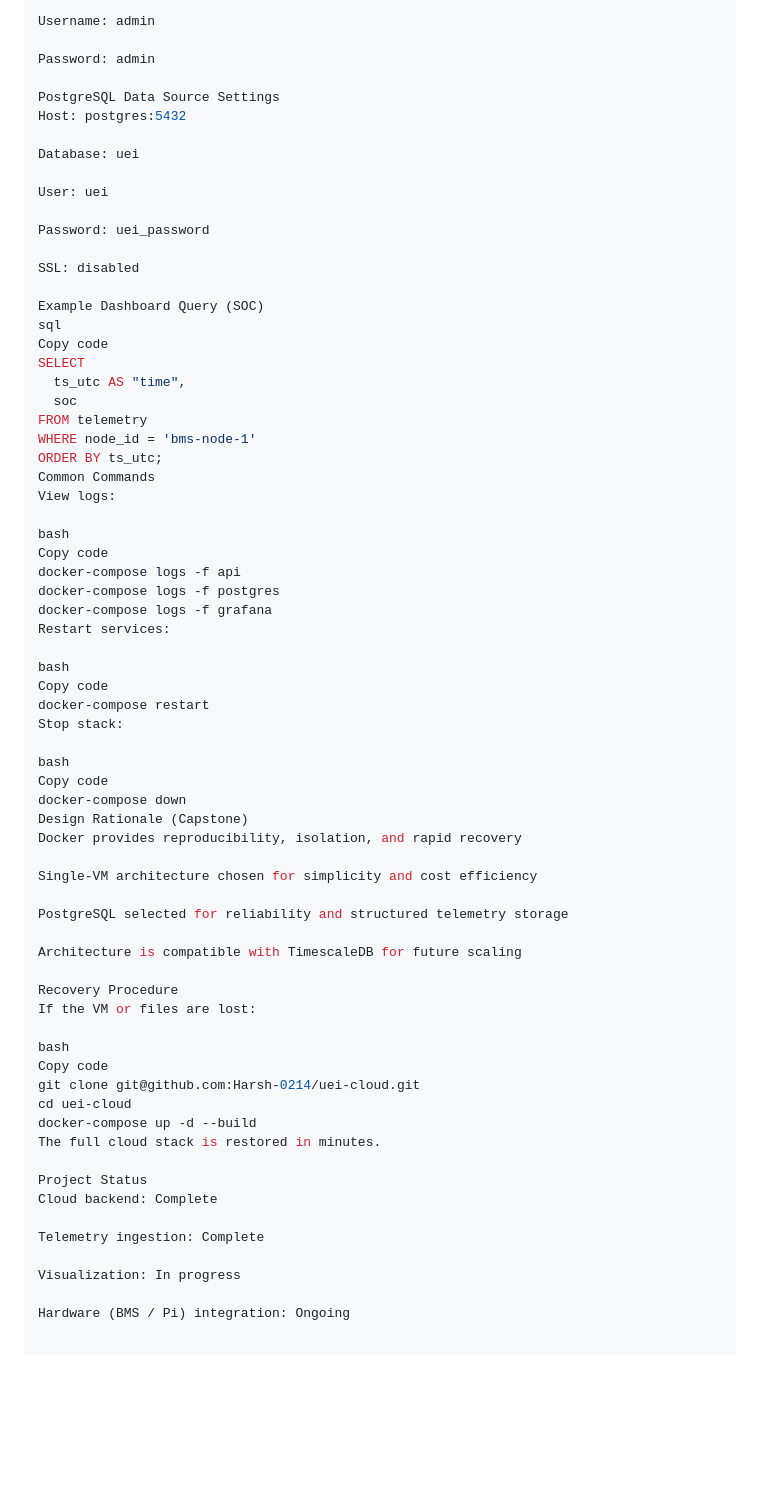
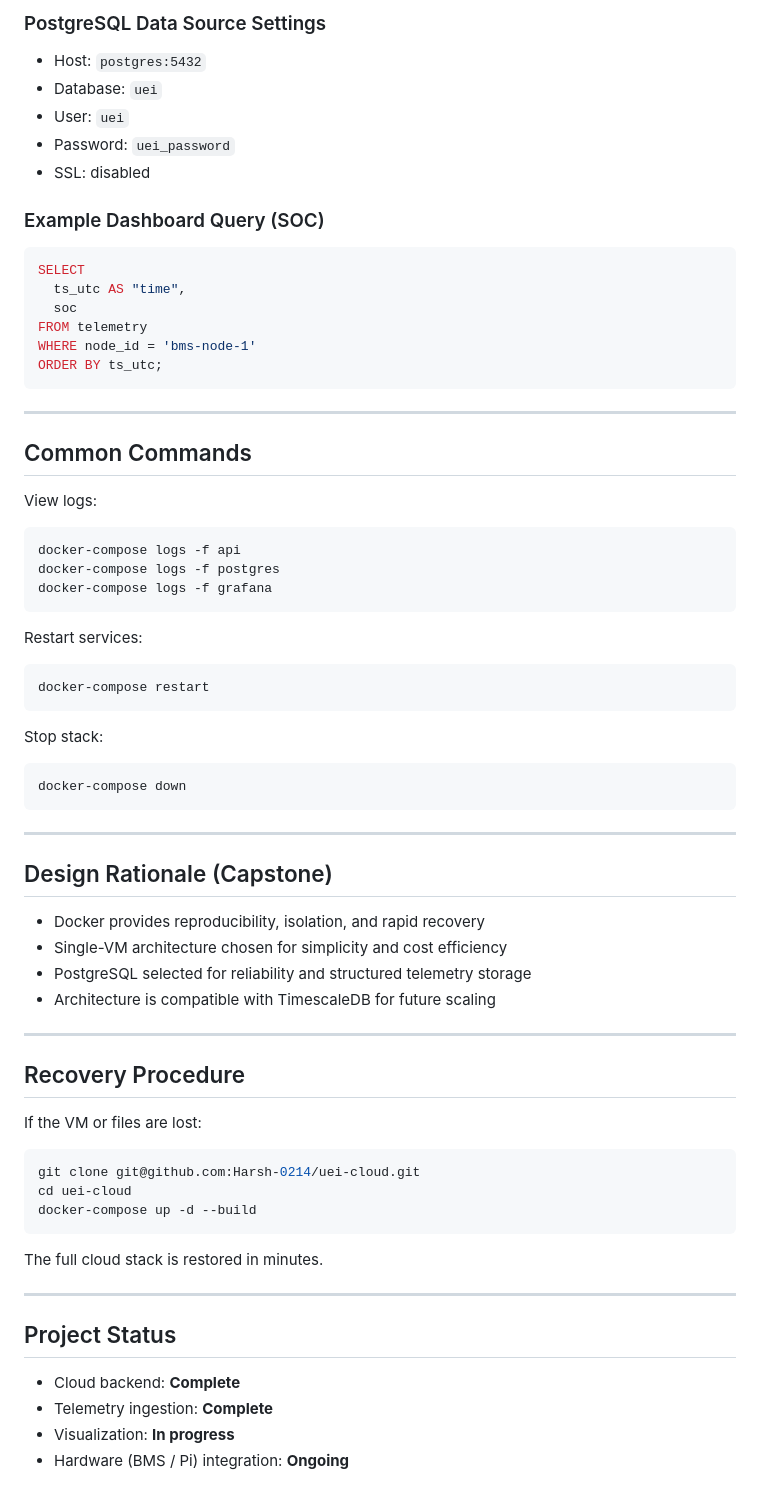
Before and after one commit to Harsh-0214/uei-cloud, a Markdown page: README.md, the part around one of its changes. Rendered like a GitHub page; blank space fills up the shorter version.

Commit message:
Refactor README for improved structure and clarity
Updated README to enhance clarity and organization, including changes to sections on Data Flow, Core Technologies, and Project Status.

````diff
--- a/README.md
+++ b/README.md
@@ -134,70 +148,70 @@ Default credentials:
 
-Username: admin
+### PostgreSQL Data Source Settings
+- Host: `postgres:5432`
+- Database: `uei`
+- User: `uei`
+- Password: `uei_password`
+- SSL: disabled
 
-Password: admin
-
-PostgreSQL Data Source Settings
-Host: postgres:5432
-
-Database: uei
-
-User: uei
-
-Password: uei_password
-
-SSL: disabled
-
-Example Dashboard Query (SOC)
-sql
-Copy code
+### Example Dashboard Query (SOC)
+```sql
 SELECT
   ts_utc AS "time",
   soc
 FROM telemetry
 WHERE node_id = 'bms-node-1'
 ORDER BY ts_utc;
-Common Commands
+```
+
+---
+
+## Common Commands
+
 View logs:
-
-bash
-Copy code
+```bash
 docker-compose logs -f api
 docker-compose logs -f postgres
 docker-compose logs -f grafana
+```
+
 Restart services:
+```bash
+docker-compose restart
+```
 
-bash
-Copy code
-docker-compose restart
 Stop stack:
+```bash
+docker-compose down
+```
 
-bash
-Copy code
-docker-compose down
-Design Rationale (Capstone)
-Docker provides reproducibility, isolation, and rapid recovery
+---
 
-Single-VM architecture chosen for simplicity and cost efficiency
+## Design Rationale (Capstone)
 
-PostgreSQL selected for reliability and structured telemetry storage
+- Docker provides reproducibility, isolation, and rapid recovery
+- Single-VM architecture chosen for simplicity and cost efficiency
+- PostgreSQL selected for reliability and structured telemetry storage
+- Architecture is compatible with TimescaleDB for future scaling
 
-Architecture is compatible with TimescaleDB for future scaling
+---
 
-Recovery Procedure
+## Recovery Procedure
+
 If the VM or files are lost:
 
-bash
-Copy code
+```bash
 git clone git@github.com:Harsh-0214/uei-cloud.git
 cd uei-cloud
 docker-compose up -d --build
+```
+
 The full cloud stack is restored in minutes.
 
-Project Status
-Cloud backend: Complete
+---
 
-Telemetry ingestion: Complete
+## Project Status
 
-Visualization: In progress
-
-Hardware (BMS / Pi) integration: Ongoing
+- Cloud backend: **Complete**
+- Telemetry ingestion: **Complete**
+- Visualization: **In progress**
+- Hardware (BMS / Pi) integration: **Ongoing**
````
Also changed, not shown: other parts of README.md (+66 -52 lines).
